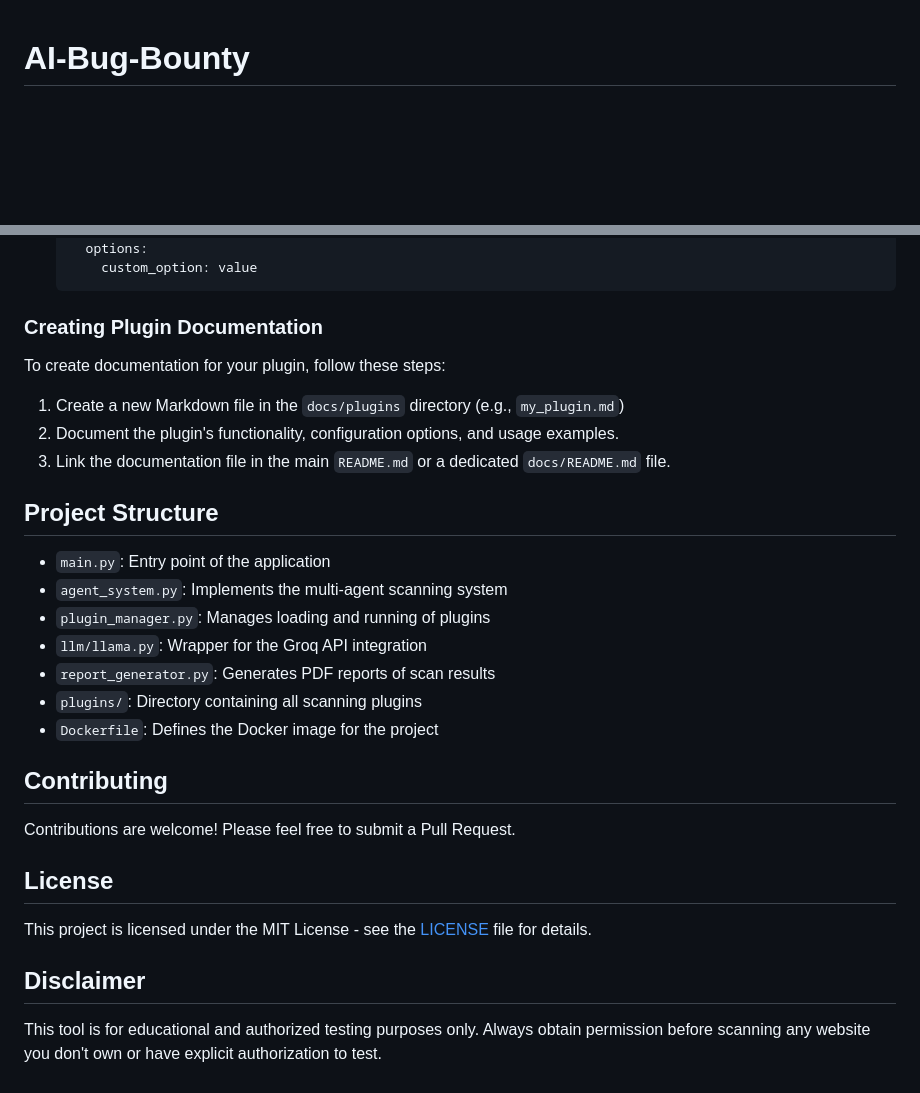
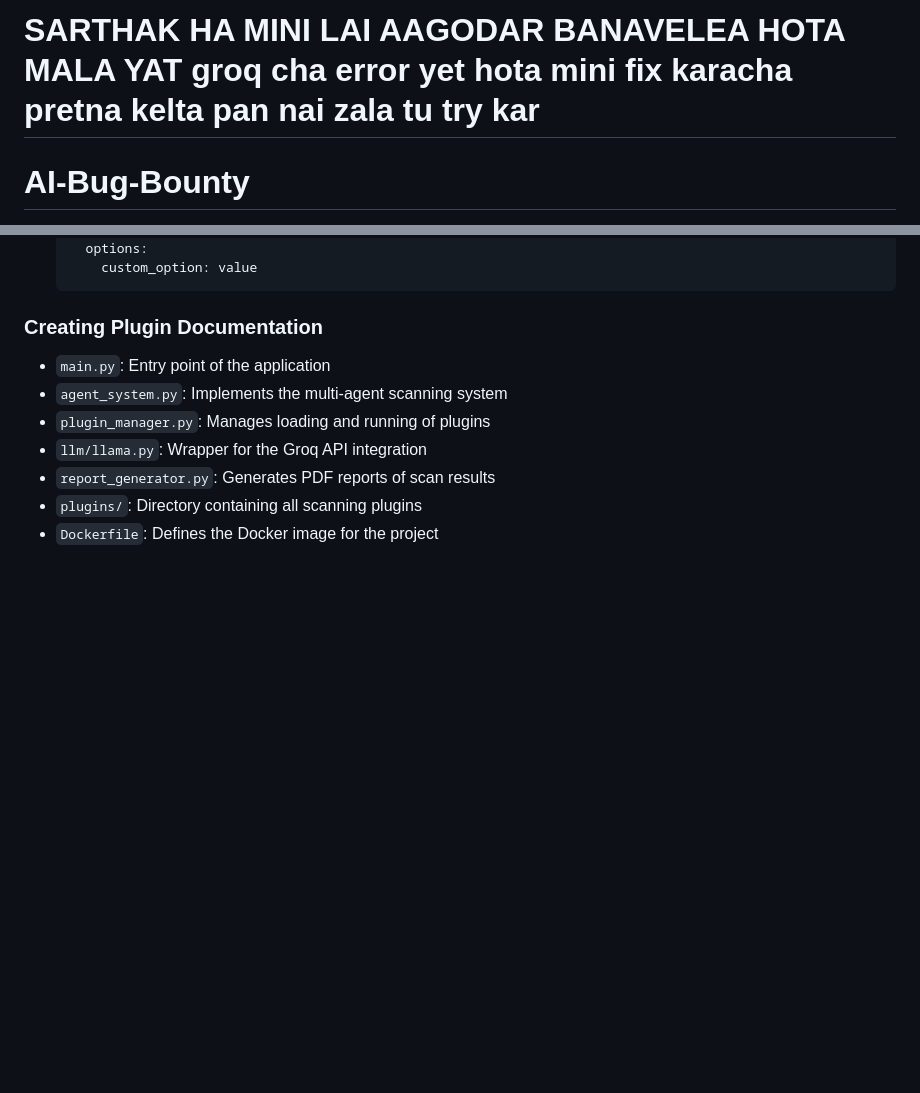
Before and after one commit to sarthakGod5-arch/BugBountyAi, a Markdown page: README.md, 2 parts joined by grey strips. GitHub-like rendering; blank space fills up the shorter version.

```diff
--- a/README.md
+++ b/README.md
@@ -1,3 +1,6 @@
+# SARTHAK HA MINI LAI AAGODAR BANAVELEA HOTA MALA YAT groq cha error yet hota mini fix karacha pretna kelta pan nai zala tu try kar
+
+
 # AI-Bug-Bounty
 
 An advanced, AI-powered tool for automated vulnerability scanning and bug bounty hunting.
@@ -118,14 +121,6 @@ sql_injection:
 
 ### Creating Plugin Documentation
 
-To create documentation for your plugin, follow these steps:
-
-1. Create a new Markdown file in the `docs/plugins` directory (e.g., `my_plugin.md`)
-2. Document the plugin's functionality, configuration options, and usage examples.
-3. Link the documentation file in the main `README.md` or a dedicated `docs/README.md` file.
-
-## Project Structure
-
 - `main.py`: Entry point of the application
 - `agent_system.py`: Implements the multi-agent scanning system
 - `plugin_manager.py`: Manages loading and running of plugins
@@ -133,15 +128,3 @@ To create documentation for your plugin, follow these steps:
 - `report_generator.py`: Generates PDF reports of scan results
 - `plugins/`: Directory containing all scanning plugins
 - `Dockerfile`: Defines the Docker image for the project
-
-## Contributing
-
-Contributions are welcome! Please feel free to submit a Pull Request.
-
-## License
-
-This project is licensed under the MIT License - see the [LICENSE](LICENSE) file for details.
-
-## Disclaimer
-
-This tool is for educational and authorized testing purposes only. Always obtain permission before scanning any website you don't own or have explicit authorization to test.
```
